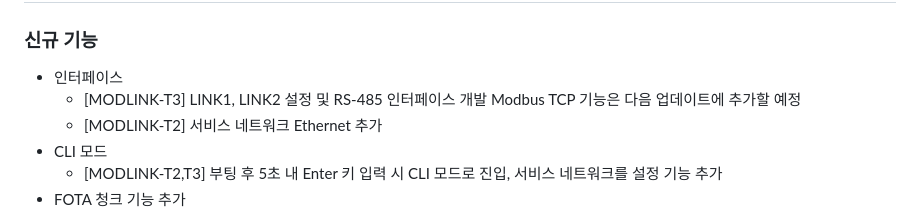
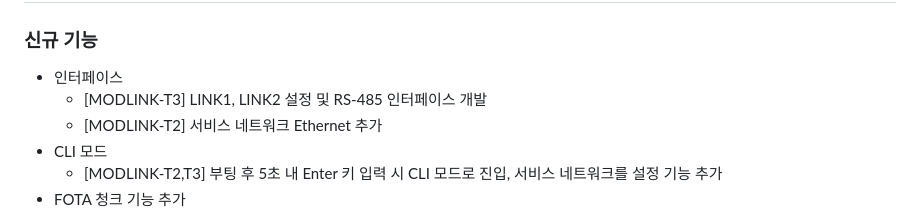
Before and after one commit to GosoGB/AAS_Dev, a Markdown page: README.md, the part around the change. GitHub-like rendering.

```diff
--- a/README.md
+++ b/README.md
@@ -2,7 +2,7 @@
 ## MUFFIN 프레임워크 Ver.1.3.0 개발 완료
 ### 신규 기능
   - 인터페이스
-    - [MODLINK-T3] LINK1, LINK2 설정 및 RS-485 인터페이스 개발 Modbus TCP 기능은 다음 업데이트에 추가할 예정
+    - [MODLINK-T3] LINK1, LINK2 설정 및 RS-485 인터페이스 개발
     - [MODLINK-T2] 서비스 네트워크 Ethernet 추가
   - CLI 모드
     - [MODLINK-T2,T3] 부팅 후 5초 내 Enter 키 입력 시 CLI 모드로 진입, 서비스 네트워크를 설정 기능 추가
```
